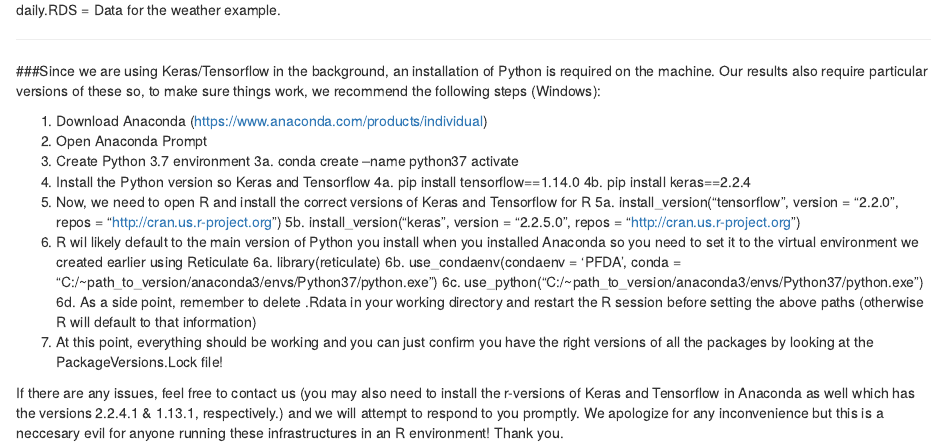
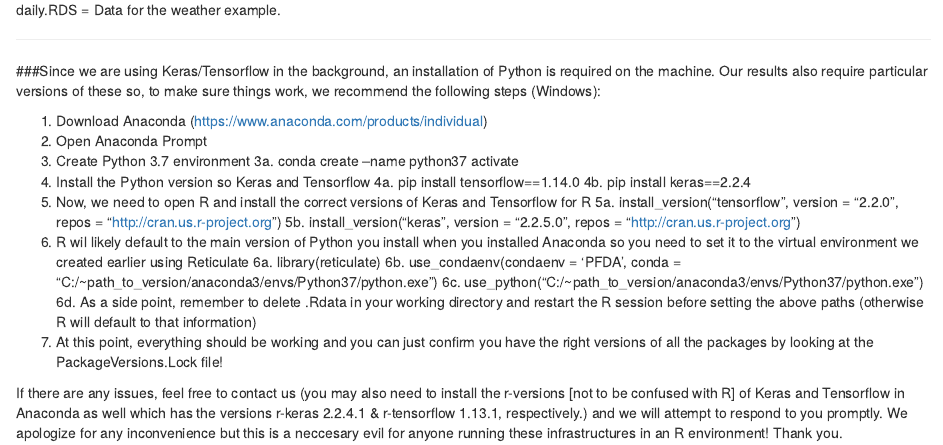
Before and after one commit to b-thi/JCGS_FNN_Revisions, an R Markdown document (readme.rmd): the page in a window 1100 px wide, from 620 px down. Rendered offline with R 4.5, knitr and Pandoc, with nearby package versions.

Commit message:
another udpate

```diff
--- a/readme.rmd
+++ b/readme.rmd
@@ -55,5 +55,5 @@ daily.RDS = Data for the weather example.
 6d. As a side point, remember to delete .Rdata in your working directory and restart the R session before setting the above paths (otherwise R will default to that information)
 7. At this point, everything should be working and you can just confirm you have the right versions of all the packages by looking at the PackageVersions.Lock file!
 
-If there are any issues, feel free to contact us (you may also need to install the r-versions of Keras and Tensorflow in Anaconda as well which has the versions 2.2.4.1 & 1.13.1, respectively.) and we
+If there are any issues, feel free to contact us (you may also need to install the r-versions [not to be confused with R] of Keras and Tensorflow in Anaconda as well which has the versions r-keras 2.2.4.1 & r-tensorflow 1.13.1, respectively.) and we
 will attempt to respond to you promptly. We apologize for any inconvenience but this is a neccesary evil for anyone running these infrastructures in an R environment! Thank you.
```
